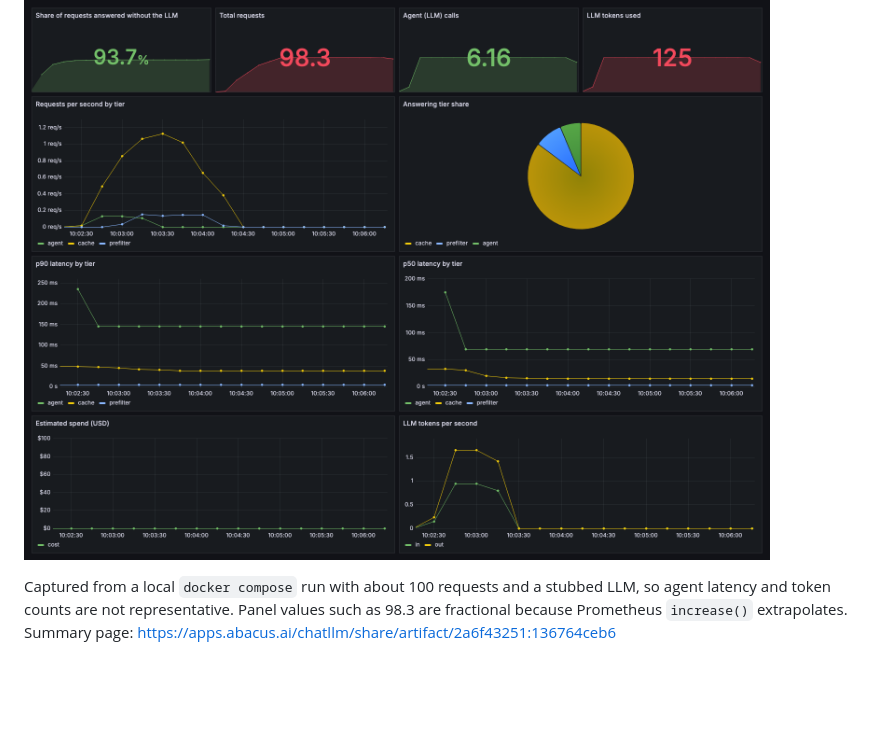
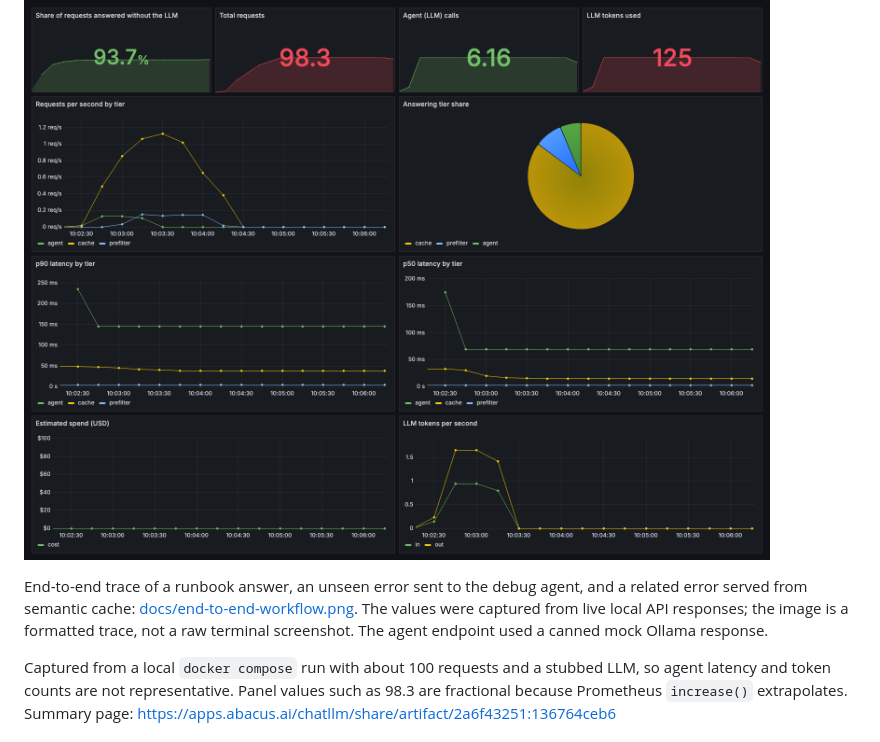
Before and after one commit to sahithyaswaminathan/llm-gateway, a Markdown page: README.md, the part around the change. GitHub-like rendering; blank space fills up the shorter version.

Commit message:
docs: add end-to-end workflow screenshot

```diff
--- a/README.md
+++ b/README.md
@@ -63,6 +63,8 @@ curl -X POST http://localhost:8000/v1/complete \
 `docker compose up --build` also starts Prometheus (http://localhost:9090) and Grafana (http://localhost:3000, anonymous viewer). The `LLM Gateway` dashboard is provisioned from `deploy/observability/grafana/dashboards/llm-gateway.json` and shows the share of requests answered without the LLM, requests and p50/p90 latency by tier, and token use.
 
 ![Grafana dashboard](docs/grafana-dashboard.png)
+
+End-to-end trace of a runbook answer, an unseen error sent to the debug agent, and a related error served from semantic cache: [docs/end-to-end-workflow.png](docs/end-to-end-workflow.png). The values were captured from live local API responses; the image is a formatted trace, not a raw terminal screenshot. The agent endpoint used a canned mock Ollama response.
 
 Captured from a local `docker compose` run with about 100 requests and a stubbed LLM, so agent latency and token counts are not representative. Panel values such as 98.3 are fractional because Prometheus `increase()` extrapolates. Summary page: https://apps.abacus.ai/chatllm/share/artifact/2a6f43251:136764ceb6
 
```
Also changed, not shown: docs/end-to-end-workflow.png (added).
